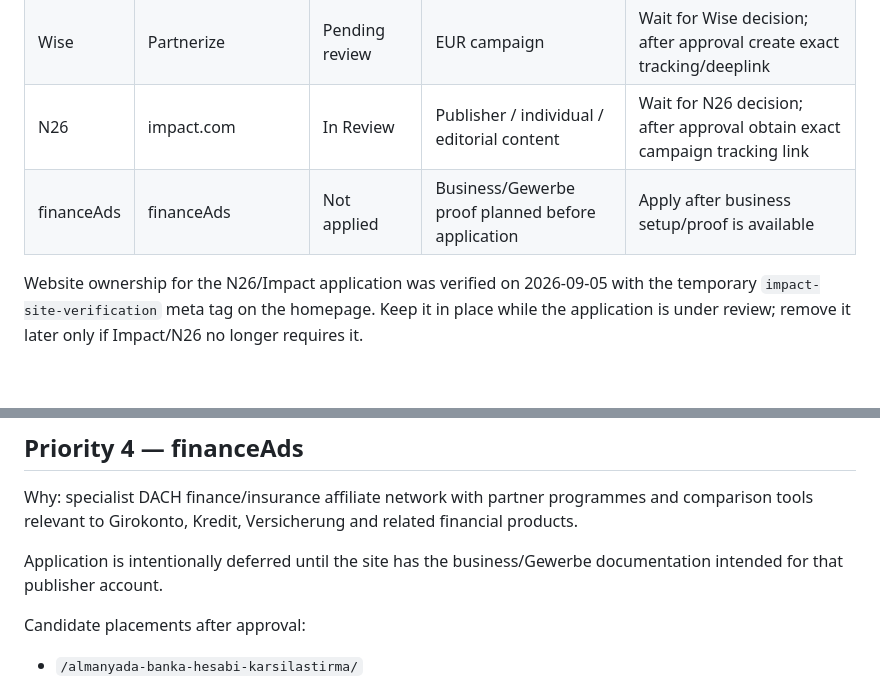
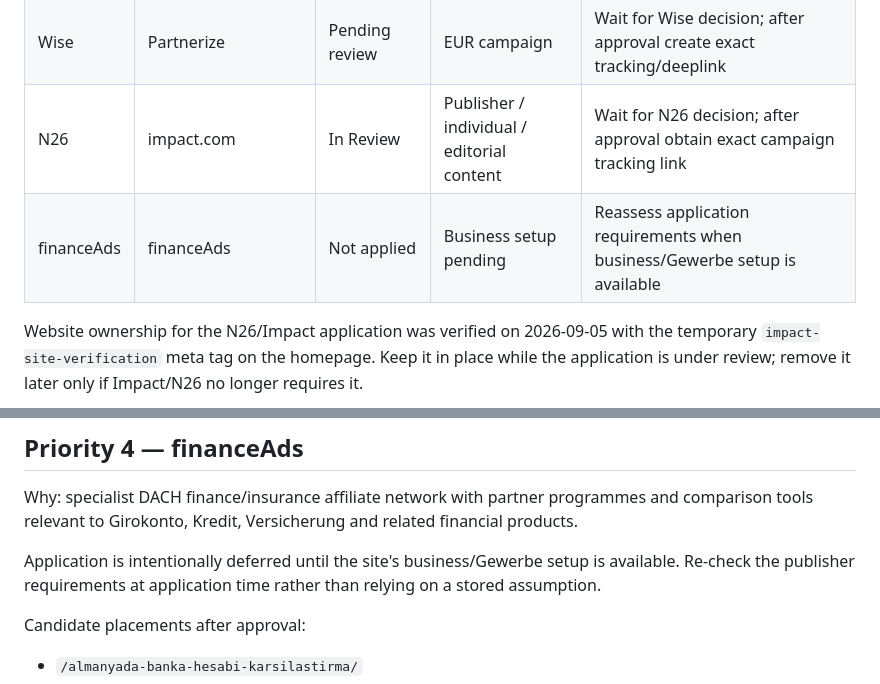
Before and after one commit to tariksem/almanyapusulasi, a Markdown page: MONETIZATION.md, 2 parts joined by grey strips. Rendered like a GitHub page; blank space fills up the shorter version.

Commit message:
docs: correct financeAds application note

```diff
--- a/MONETIZATION.md
+++ b/MONETIZATION.md
@@ -13,7 +13,7 @@ The site has commercial decision pages, affiliate disclosure language, consent-a
 | CHECK24 | CHECK24 Partnerprogramm | Registered | Private individual | Wait for account/partner access; obtain exact tracking/deeplink or approved widget |
 | Wise | Partnerize | Pending review | EUR campaign | Wait for Wise decision; after approval create exact tracking/deeplink |
 | N26 | impact.com | In Review | Publisher / individual / editorial content | Wait for N26 decision; after approval obtain exact campaign tracking link |
-| financeAds | financeAds | Not applied | Business/Gewerbe proof planned before application | Apply after business setup/proof is available |
+| financeAds | financeAds | Not applied | Business setup pending | Reassess application requirements when business/Gewerbe setup is available |
 
 Website ownership for the N26/Impact application was verified on 2026-09-05 with the temporary `impact-site-verification` meta tag on the homepage. Keep it in place while the application is under review; remove it later only if Impact/N26 no longer requires it.
 
@@ -70,7 +70,7 @@ Official programme page:
 
 Why: specialist DACH finance/insurance affiliate network with partner programmes and comparison tools relevant to Girokonto, Kredit, Versicherung and related financial products.
 
-Application is intentionally deferred until the site has the business/Gewerbe documentation intended for that publisher account.
+Application is intentionally deferred until the site's business/Gewerbe setup is available. Re-check the publisher requirements at application time rather than relying on a stored assumption.
 
 Candidate placements after approval:
 - `/almanyada-banka-hesabi-karsilastirma/`
```
